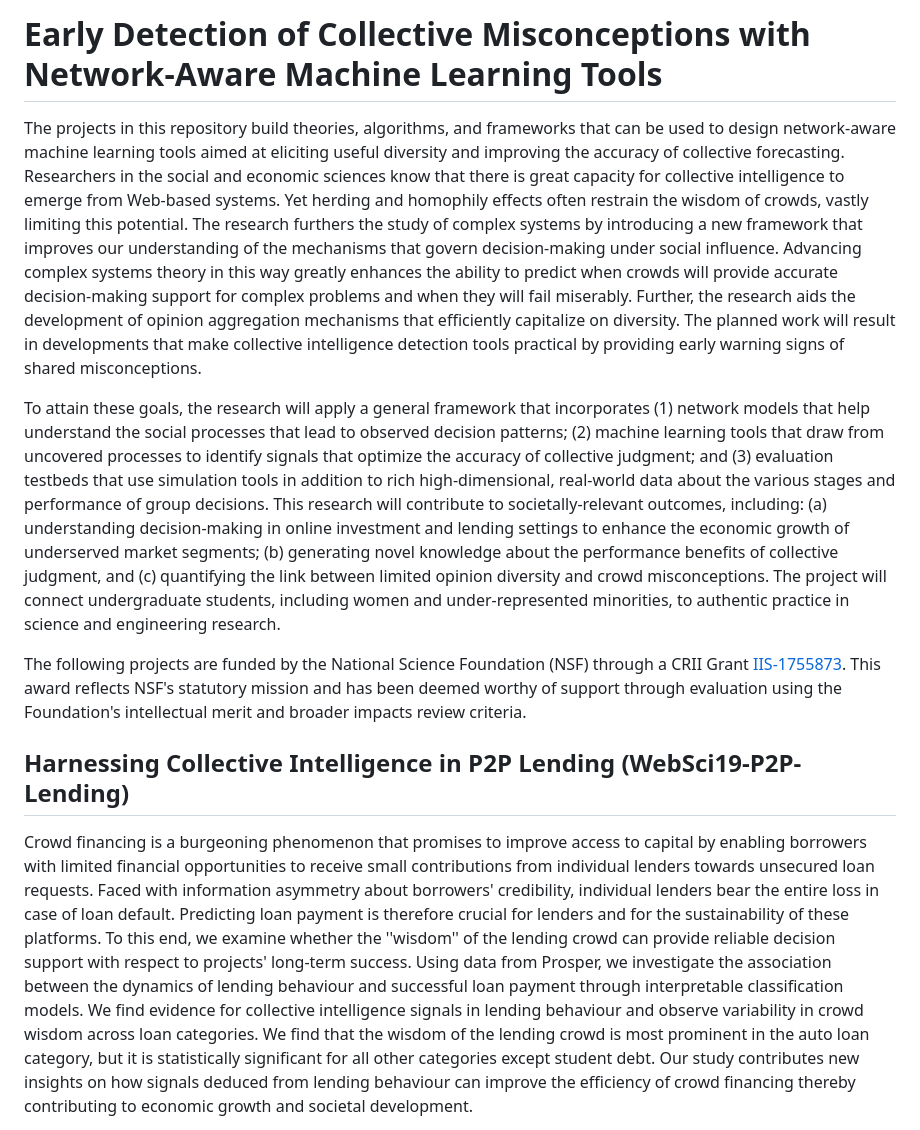
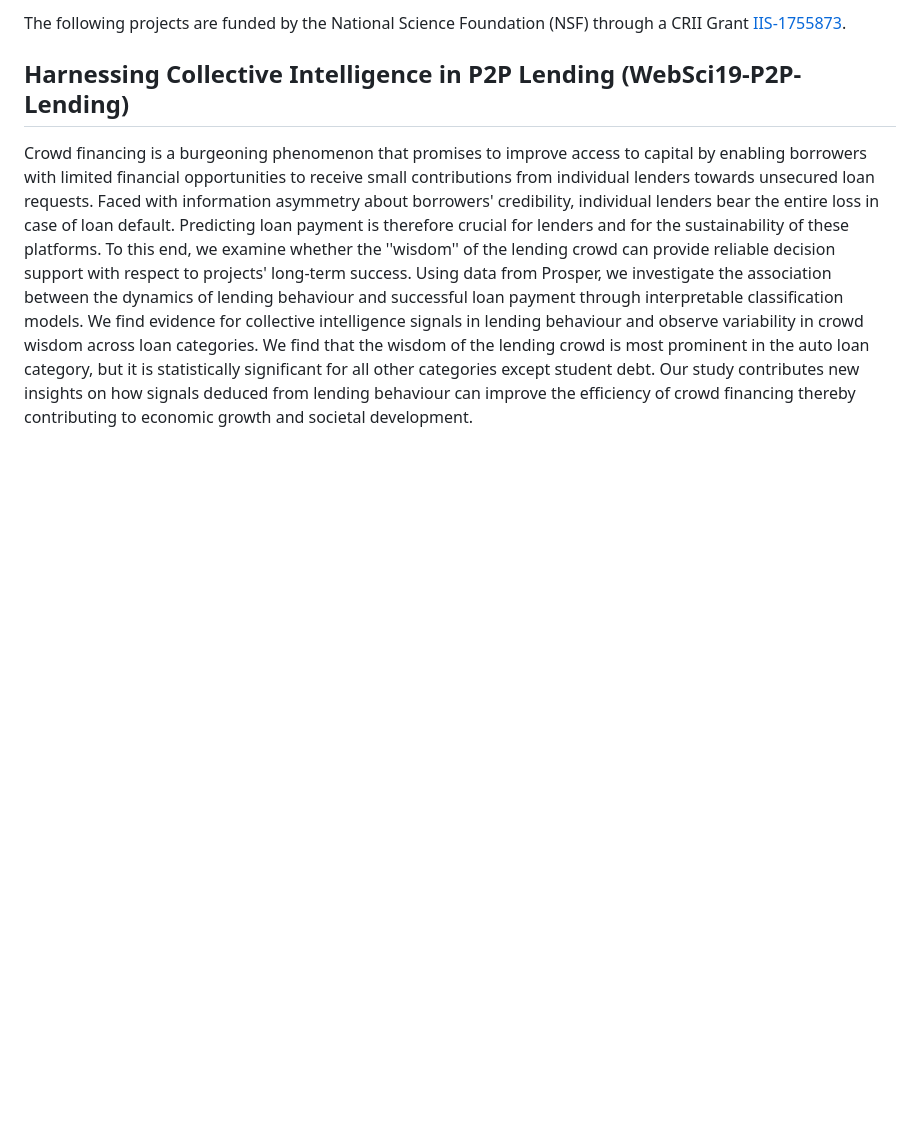
Before and after one commit to LINK-NU/CRII-1755873, a Markdown page: README.md, the part around the change. Drawn GitHub-style; blank space fills up the shorter version.

```diff
--- a/README.md
+++ b/README.md
@@ -1,10 +1,4 @@
-# Early Detection of Collective Misconceptions with Network-Aware Machine Learning Tools
-
-The projects in this repository build theories, algorithms, and frameworks that can be used to design network-aware machine learning tools aimed at eliciting useful diversity and improving the accuracy of collective forecasting. Researchers in the social and economic sciences know that there is great capacity for collective intelligence to emerge from Web-based systems. Yet herding and homophily effects often restrain the wisdom of crowds, vastly limiting this potential. The research furthers the study of complex systems by introducing a new framework that improves our understanding of the mechanisms that govern decision-making under social influence. Advancing complex systems theory in this way greatly enhances the ability to predict when crowds will provide accurate decision-making support for complex problems and when they will fail miserably. Further, the research aids the development of opinion aggregation mechanisms that efficiently capitalize on diversity. The planned work will result in developments that make collective intelligence detection tools practical by providing early warning signs of shared misconceptions.
-
-To attain these goals, the research will apply a general framework that incorporates (1) network models that help understand the social processes that lead to observed decision patterns; (2) machine learning tools that draw from uncovered processes to identify signals that optimize the accuracy of collective judgment; and (3) evaluation testbeds that use simulation tools in addition to rich high-dimensional, real-world data about the various stages and performance of group decisions. This research will contribute to societally-relevant outcomes, including: (a) understanding decision-making in online investment and lending settings to enhance the economic growth of underserved market segments; (b) generating novel knowledge about the performance benefits of collective judgment, and (c) quantifying the link between limited opinion diversity and crowd misconceptions. The project will connect undergraduate students, including women and under-represented minorities, to authentic practice in science and engineering research.
-
-The following projects are funded by the National Science Foundation (NSF) through a CRII Grant [IIS-1755873](https://www.nsf.gov/awardsearch/showAward?AWD_ID=1755873&HistoricalAwards=false). This award reflects NSF's statutory mission and has been deemed worthy of support through evaluation using the Foundation's intellectual merit and broader impacts review criteria.
+The following projects are funded by the National Science Foundation (NSF) through a CRII Grant [IIS-1755873](https://www.nsf.gov/awardsearch/showAward?AWD_ID=1755873&HistoricalAwards=false).
 
 ## Harnessing Collective Intelligence in P2P Lending (WebSci19-P2P-Lending)
 
```
